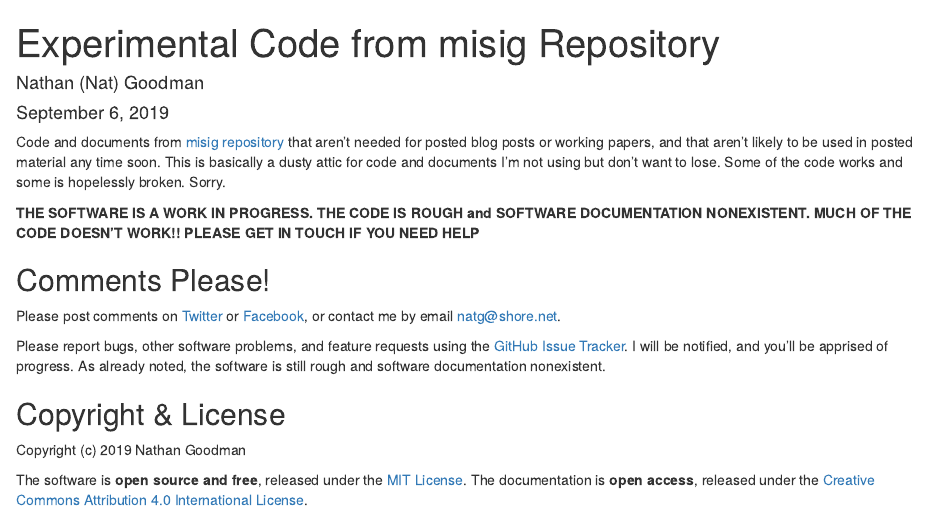
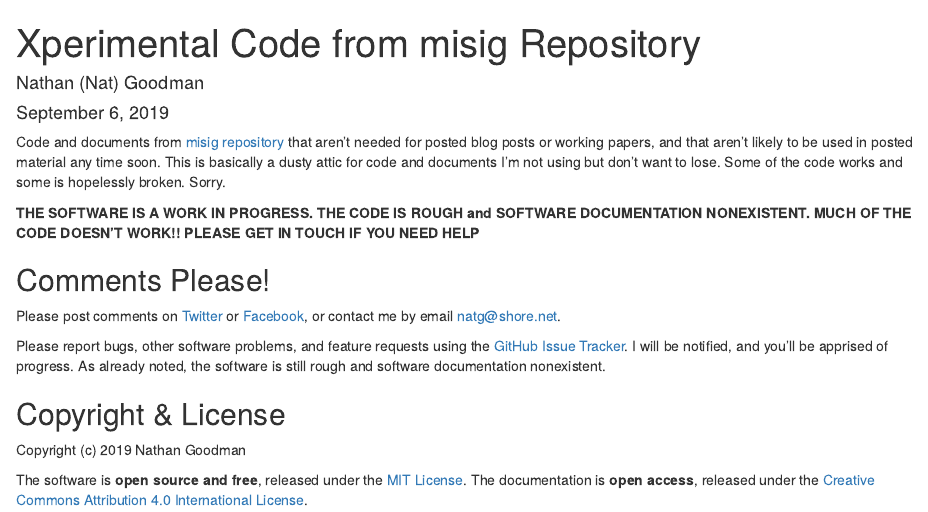
Before and after one commit to natgoodman/misigXper, an R Markdown document (README.Rmd): the page in a window 1100 px wide, from its top. Rendered offline with R 4.5, knitr and Pandoc, with nearby package versions.

```diff
--- a/README.Rmd
+++ b/README.Rmd
@@ -1,5 +1,5 @@
 ---
-title: "Experimental Code from misig Repository"
+title: "Xperimental Code from misig Repository"
 author: "Nathan (Nat) Goodman"
 date: "September 6, 2019"
 output:
@@ -23,7 +23,7 @@
 
 Please post comments on [Twitter](https://twitter.com/gnatgoodman) or [Facebook](https://www.facebook.com/nathan.goodman.3367), or contact me by email [natg@shore.net](mailto:natg@shore.net).
 
-Please report bugs, other software problems, and feature requests using the [GitHub Issue Tracker](https://github.com/natgoodman/misigExper/issues). I will be notified, and you'll be apprised of progress. As already noted, the software is still rough and software documentation nonexistent.
+Please report bugs, other software problems, and feature requests using the [GitHub Issue Tracker](https://github.com/natgoodman/misigXper/issues). I will be notified, and you'll be apprised of progress. As already noted, the software is still rough and software documentation nonexistent.
 
 ## Copyright & License
 
```
Also changed, not shown: README.md, README.pdf, 1 other file.
